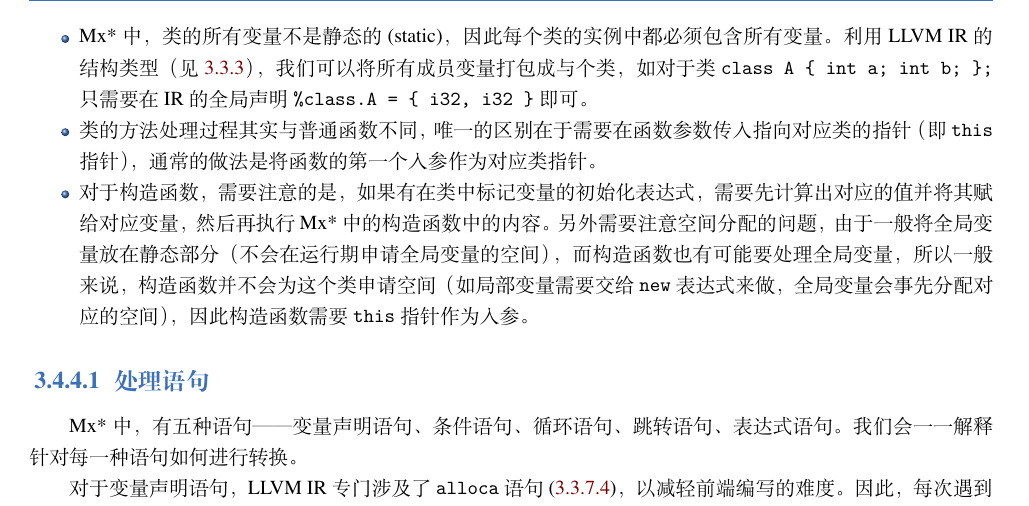
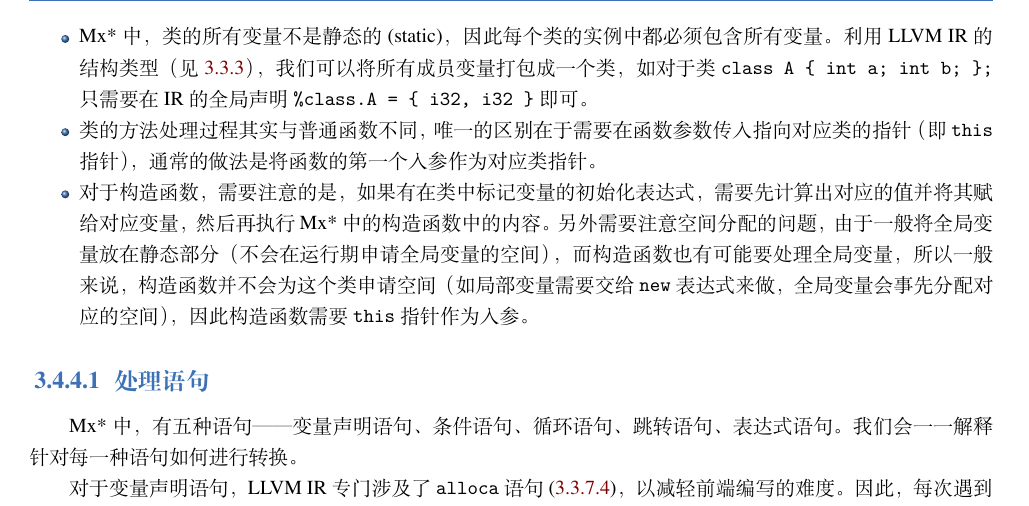
Before and after one commit to ACMClassCourses/compiler-101, a LaTeX book (main.tex, which reads 20-codegen.tex): part of page 17 of 25, cut so that both start at the same text. Compiled offline with XeLaTeX; a missing font is replaced by an installed copy or a similar font.

Commit message:
fix typo

```diff
--- a/20-codegen.tex
+++ b/20-codegen.tex
@@ -701,7 +701,7 @@ IR 中对应的类型即可，函数名无需更改，直接使用原函数名
 \begin{itemize}
   \item Mx* 中，类的所有变量不是静态的
     (static)，因此每个类的实例中都必须包含所有变量。利用 LLVM IR 的结构类型（见
-    \ref{LLVM-types}），我们可以将所有成员变量打包成与个类，如对于类
+    \ref{LLVM-types}），我们可以将所有成员变量打包成一个类，如对于类
     \texttt{class A \{ int a; int b; \};}
     只需要在 IR 的全局声明 \texttt{\%class.A = \{ i32, i32 \}}
     即可。
```
